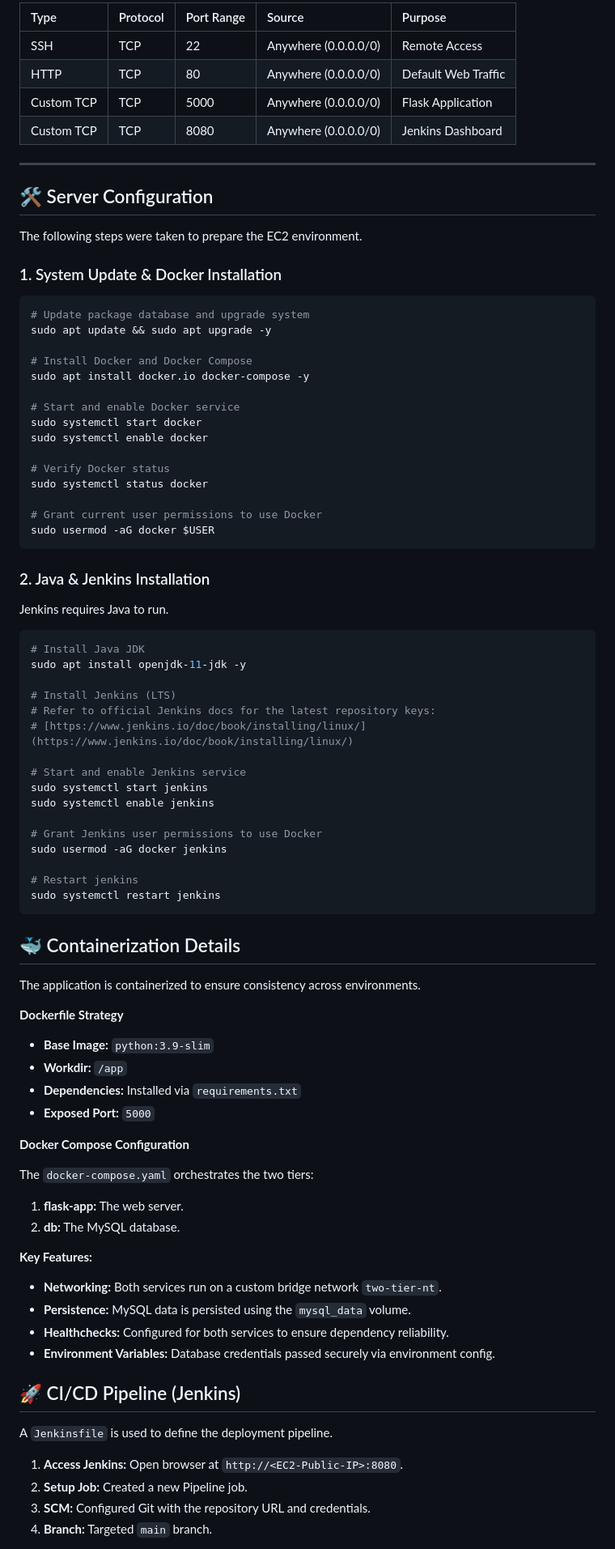
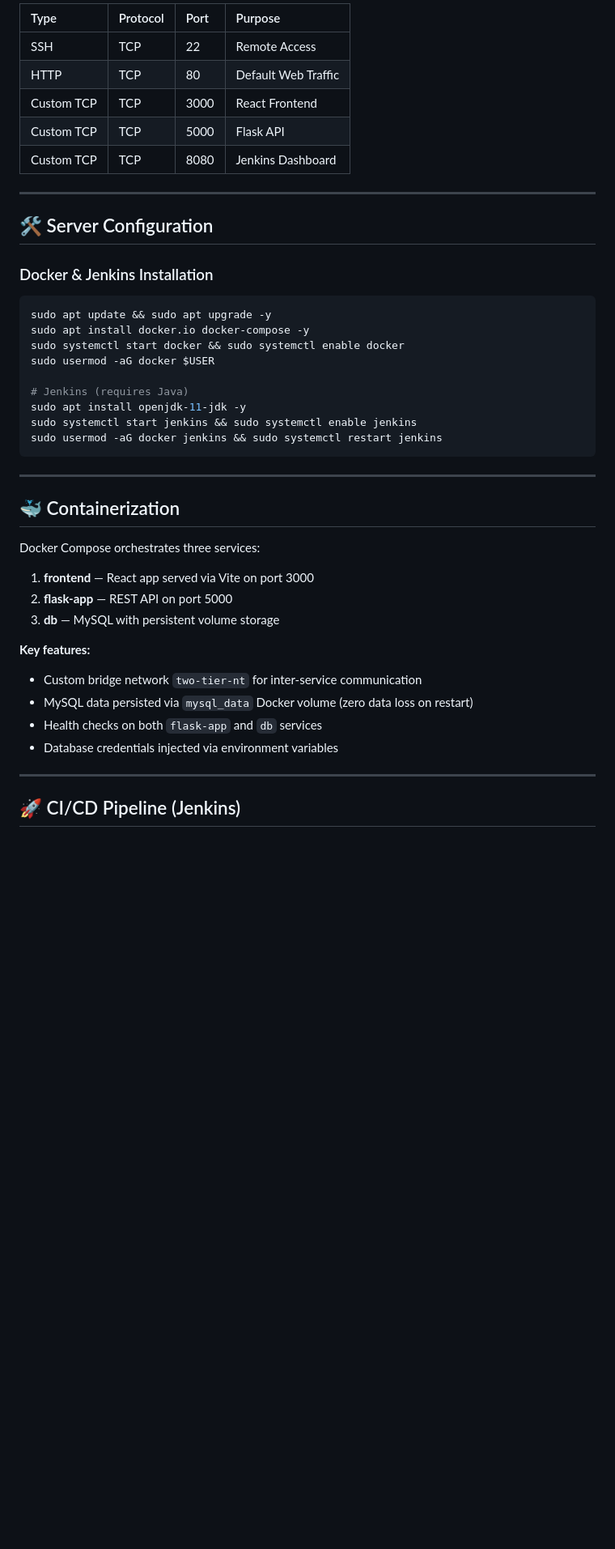
Before and after one commit to Srigana/TwoTier-Architecture-Flask-Web-App-Deployment, a Markdown page: README.md, the part around one of its changes. Shown at 81% size. Drawn GitHub-style; blank space fills up the shorter version.

Commit message:
Revise README for project details and architecture
Updated README to reflect changes in project structure and technologies used, including the addition of React frontend and updated service URLs.

````diff
--- a/README.md
+++ b/README.md
@@ -38,81 +77,46 @@ Inbound traffic rules configured to allow necessary services:
 
-| Type | Protocol | Port Range | Source | Purpose |
-| :--- | :--- | :--- | :--- | :--- |
-| SSH | TCP | 22 | Anywhere (0.0.0.0/0) | Remote Access |
-| HTTP | TCP | 80 | Anywhere (0.0.0.0/0) | Default Web Traffic |
-| Custom TCP | TCP | 5000 | Anywhere (0.0.0.0/0) | Flask Application |
-| Custom TCP | TCP | 8080 | Anywhere (0.0.0.0/0) | Jenkins Dashboard |
+| Type | Protocol | Port | Purpose |
+| :--- | :--- | :--- | :--- |
+| SSH | TCP | 22 | Remote Access |
+| HTTP | TCP | 80 | Default Web Traffic |
+| Custom TCP | TCP | 3000 | React Frontend |
+| Custom TCP | TCP | 5000 | Flask API |
+| Custom TCP | TCP | 8080 | Jenkins Dashboard |
 
 ---
 
 ## 🛠️ Server Configuration
 
-The following steps were taken to prepare the EC2 environment.
+### Docker & Jenkins Installation
+```bash
+sudo apt update && sudo apt upgrade -y
+sudo apt install docker.io docker-compose -y
+sudo systemctl start docker && sudo systemctl enable docker
+sudo usermod -aG docker $USER
 
-### 1. System Update & Docker Installation
-```bash
-# Update package database and upgrade system
-sudo apt update && sudo apt upgrade -y
-
-# Install Docker and Docker Compose
-sudo apt install docker.io docker-compose -y
-
-# Start and enable Docker service
-sudo systemctl start docker
-sudo systemctl enable docker
-
-# Verify Docker status
-sudo systemctl status docker
-
-# Grant current user permissions to use Docker
-sudo usermod -aG docker $USER
+# Jenkins (requires Java)
+sudo apt install openjdk-11-jdk -y
+sudo systemctl start jenkins && sudo systemctl enable jenkins
+sudo usermod -aG docker jenkins && sudo systemctl restart jenkins
 ```
 
-### 2. Java & Jenkins Installation
-Jenkins requires Java to run.
-```bash
-# Install Java JDK
-sudo apt install openjdk-11-jdk -y
+---
 
-# Install Jenkins (LTS)
-# Refer to official Jenkins docs for the latest repository keys:
-# [https://www.jenkins.io/doc/book/installing/linux/](https://www.jenkins.io/doc/book/installing/linux/)
+## 🐳 Containerization
 
-# Start and enable Jenkins service
-sudo systemctl start jenkins
-sudo systemctl enable jenkins
+Docker Compose orchestrates three services:
 
-# Grant Jenkins user permissions to use Docker
-sudo usermod -aG docker jenkins
+1. **frontend** — React app served via Vite on port 3000
+2. **flask-app** — REST API on port 5000
+3. **db** — MySQL with persistent volume storage
 
-# Restart jenkins
-sudo systemctl restart jenkins
-```
-## 🐳 Containerization Details
-The application is containerized to ensure consistency across environments.
+**Key features:**
+- Custom bridge network `two-tier-nt` for inter-service communication
+- MySQL data persisted via `mysql_data` Docker volume (zero data loss on restart)
+- Health checks on both `flask-app` and `db` services
+- Database credentials injected via environment variables
 
-**Dockerfile Strategy**
-* **Base Image:** `python:3.9-slim`
-* **Workdir:** `/app`
-* **Dependencies:** Installed via `requirements.txt`
-* **Exposed Port:** `5000`
-
-**Docker Compose Configuration**
-
-The `docker-compose.yaml` orchestrates the two tiers:
-1. **flask-app:** The web server.
-2. **db:** The MySQL database.
-
-**Key Features:**
-* **Networking:** Both services run on a custom bridge network `two-tier-nt`.
-* **Persistence:** MySQL data is persisted using the `mysql_data` volume.
-* **Healthchecks:** Configured for both services to ensure dependency reliability.
-* **Environment Variables:** Database credentials passed securely via environment config.
+---
 
 ## 🚀 CI/CD Pipeline (Jenkins)
-A `Jenkinsfile` is used to define the deployment pipeline.
-1. **Access Jenkins:** Open browser at `http://<EC2-Public-IP>:8080`.
-2. **Setup Job:** Created a new Pipeline job.
-3. **SCM:** Configured Git with the repository URL and credentials.
-4. **Branch:** Targeted `main` branch.
 
````
Also changed, not shown: other parts of README.md (+90 -30 lines).
